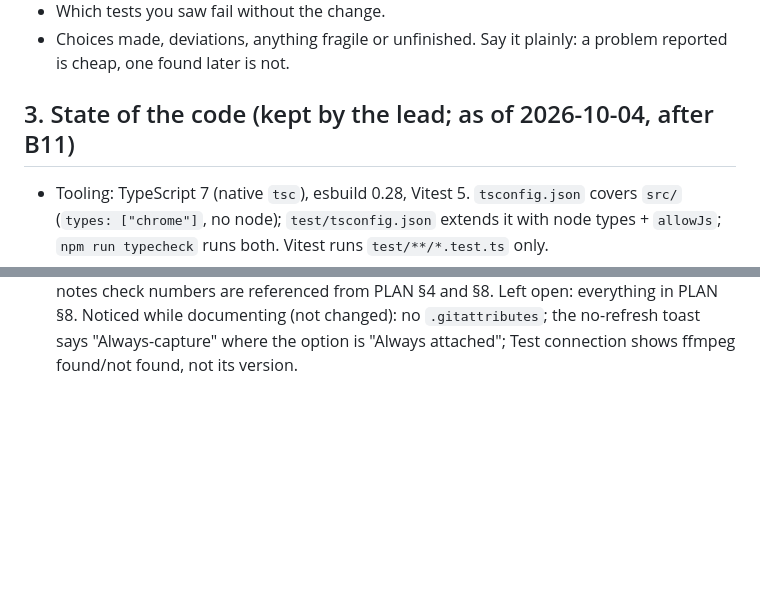
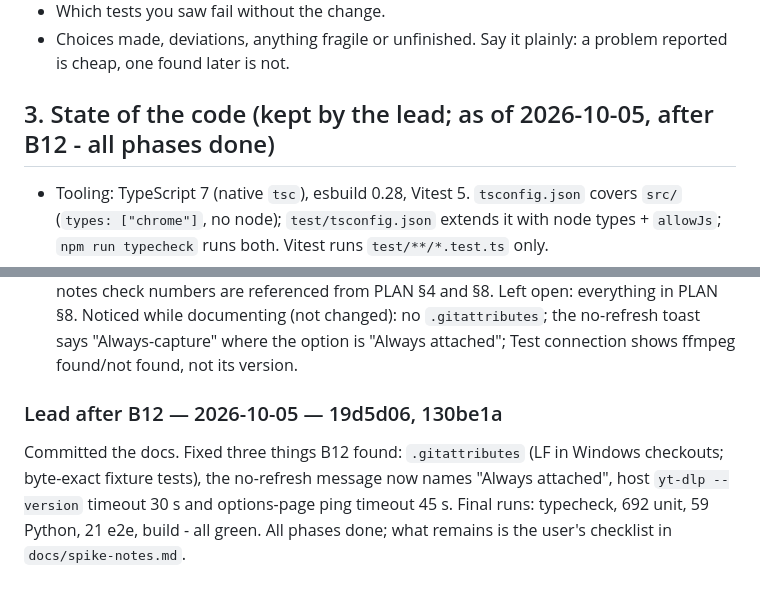
Before and after one commit to jhhr/ytm_grabber, a Markdown page: docs/WORK_ORDERS.md, 2 parts joined by grey strips. Rendered like a GitHub page; blank space fills up the shorter version.

Commit message:
Work orders: all phases done
Co-Authored-By: Claude Opus 5.5 <noreply@anthropic.com>
Claude-Session: https://claude.ai/code/session_01JLHZCmqDMYrquApDjun7nP

```diff
--- a/docs/WORK_ORDERS.md
+++ b/docs/WORK_ORDERS.md
@@ -109,7 +109,7 @@ your work in the tree and list every file you created or changed in your report.
 - Choices made, deviations, anything fragile or unfinished. Say it plainly: a problem
   reported is cheap, one found later is not.
 
-## 3. State of the code (kept by the lead; as of 2026-10-04, after B11)
+## 3. State of the code (kept by the lead; as of 2026-10-05, after B12 - all phases done)
 
 - Tooling: TypeScript 7 (native `tsc`), esbuild 0.28, Vitest 5. `tsconfig.json` covers
   `src/` (`types: ["chrome"]`, no node); `test/tsconfig.json` extends it with node types +
@@ -835,3 +835,10 @@ The next phase must know:
   verbatim: change one, change the README too. Spike-notes check numbers are referenced from PLAN §4 and §8.
 Left open: everything in PLAN §8. Noticed while documenting (not changed): no `.gitattributes`; the no-refresh toast says
 "Always-capture" where the option is "Always attached"; Test connection shows ffmpeg found/not found, not its version.
+
+### Lead after B12 — 2026-10-05 — 19d5d06, 130be1a
+Committed the docs. Fixed three things B12 found: `.gitattributes` (LF in Windows
+checkouts; byte-exact fixture tests), the no-refresh message now names "Always attached",
+host `yt-dlp --version` timeout 30 s and options-page ping timeout 45 s. Final runs:
+typecheck, 692 unit, 59 Python, 21 e2e, build - all green. All phases done; what remains
+is the user's checklist in `docs/spike-notes.md`.
```
Also changed, not shown: PLAN.md (+1 -1 lines).
